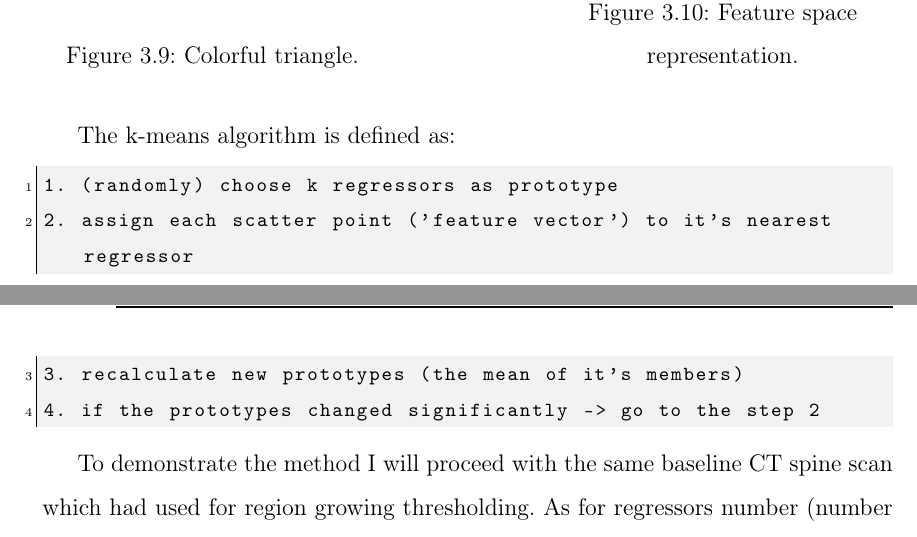
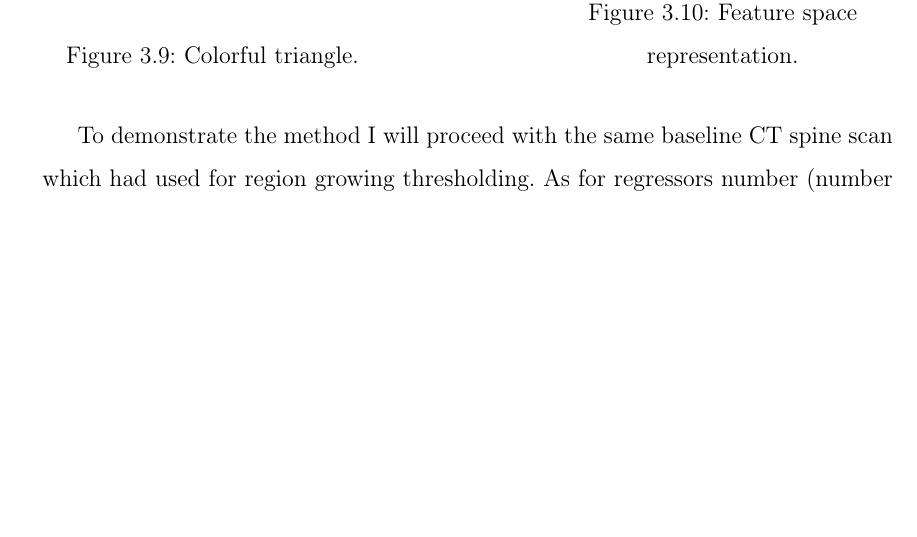
Before and after one commit to MaxKumundzhiev/EotvosLorandUniversity2021, a LaTeX thesis (thesis.tex, which reads chapters/image_segmentation.tex): two parts of pages 18 and 19 of 46 before the commit and part of page 18 of 46 after it, the two joined at a grey line, cut so that both start at the same text, the shorter picture padded with empty space. Compiled offline with pdfLaTeX.

```diff
--- a/chapters/image_segmentation.tex
+++ b/chapters/image_segmentation.tex
@@ -177,14 +177,6 @@
     \label{fig:clustering}
     \end{minipage}
 \end{figure}
-
-The k-means algorithm is defined as:
-\begin{lstlisting}
-1. (randomly) choose k regressors as prototype
-2. assign each scatter point ('feature vector') to it's nearest regressor
-3. recalculate new prototypes (the mean of it's members)
-4. if the prototypes changed significantly -> go to the step 2
-\end{lstlisting}
 
 To demonstrate the method I will proceed with the same baseline CT spine scan which had used for region growing thresholding. As for regressors number (number of clusters) I will choose $k=3$.
 
```
Also changed, not shown: chapters/proposed_solution.tex (+0 -1 lines), thesis.tex (+2 -7 lines).
